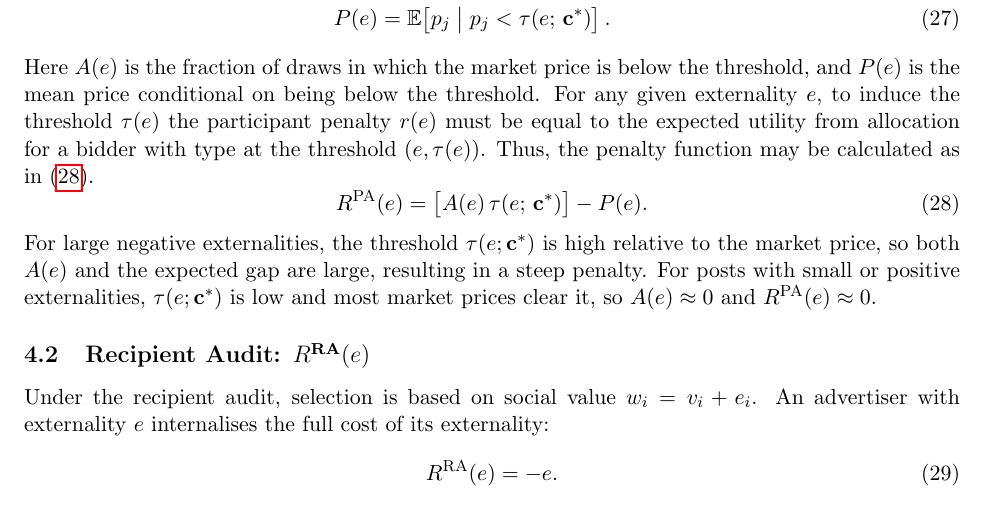
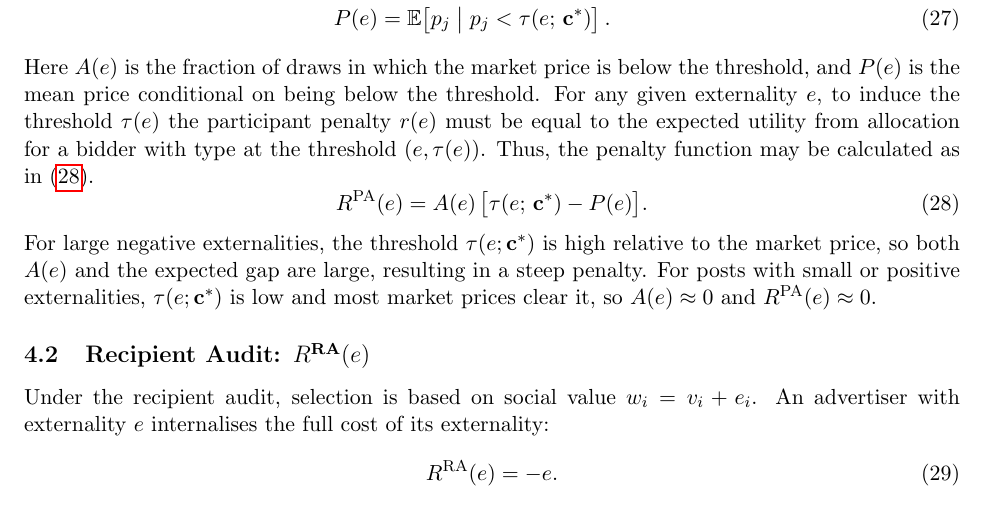
Before and after one commit to gabemgem/audited-auctions-supplemental, a LaTeX document (supplemental/supplemental.tex): part of page 8 of 8, cut so that both start at the same text. Compiled offline with pdfLaTeX.

Commit message:
Revert participant penalty equation change

```diff
--- a/supplemental/supplemental.tex
+++ b/supplemental/supplemental.tex
@@ -486,7 +486,7 @@ penalty $r(e)$ must be equal to the expected utility from allocation for a bidde
 with type at the threshold ($e,\tau(e)$). Thus, the penalty function may be calculated
 as in \eqref{eq:r_pa}.
 \begin{equation}
-    R^{\text{PA}}(e) = \bigl[A(e)\,\tau(e;\,\bsc^*)\bigr] - P(e).
+    R^{\text{PA}}(e) = A(e)\,\bigl[\tau(e;\,\bsc^*) - P(e)\bigr].
     \label{eq:r_pa}
 \end{equation}
 For large negative externalities, the threshold $\tau(e;\bsc^*)$ is high relative
```
Also changed, not shown: supplemental/supplemental.pdf.
